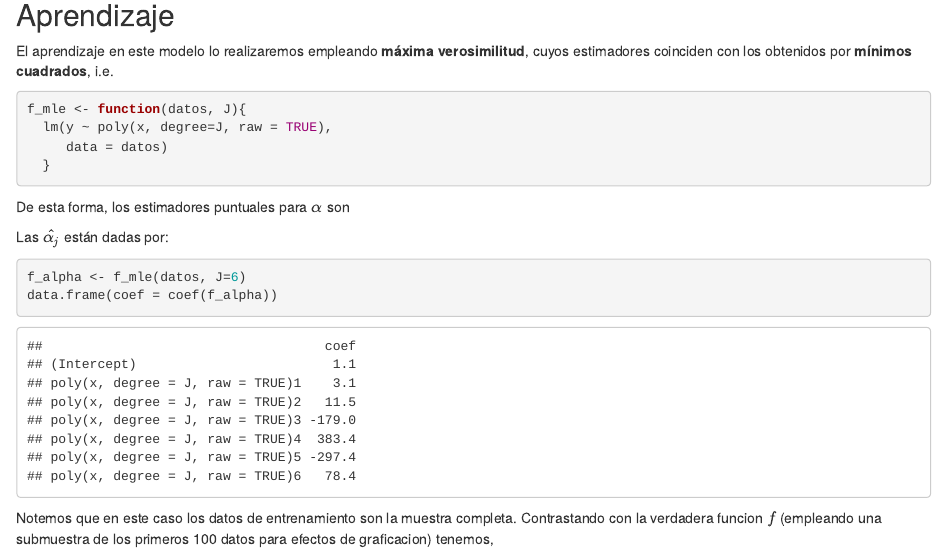
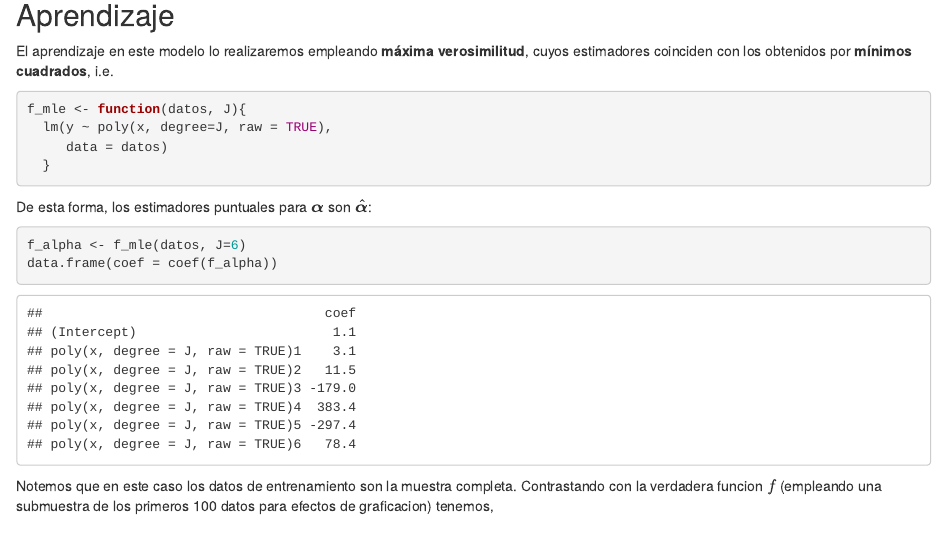
Before and after one commit to PaoloLuciano/est25134_2017a, an R Markdown document (sesiones/sesion_01.Rmd): the page in a window 1100 px wide, from 2670 px down. Rendered offline with R 4.5, knitr and Pandoc, with nearby package versions; some code elsewhere in the file could not run offline.

Commit message:
Update sesion_01.Rmd

````diff
--- a/sesiones/sesion_01.Rmd
+++ b/sesiones/sesion_01.Rmd
@@ -98,10 +98,7 @@ f_mle <- function(datos, J){
   }
 ```
 
-De esta forma, los estimadores puntuales para $\alpha$ son
-
-
-Las $\hat{\alpha_j}$ están dadas por:
+De esta forma, los estimadores puntuales para $\boldsymbol{\alpha}$ son $\hat{\boldsymbol{\alpha}}$:
 
 ```{r}
 f_alpha <- f_mle(datos, J=6)
````
